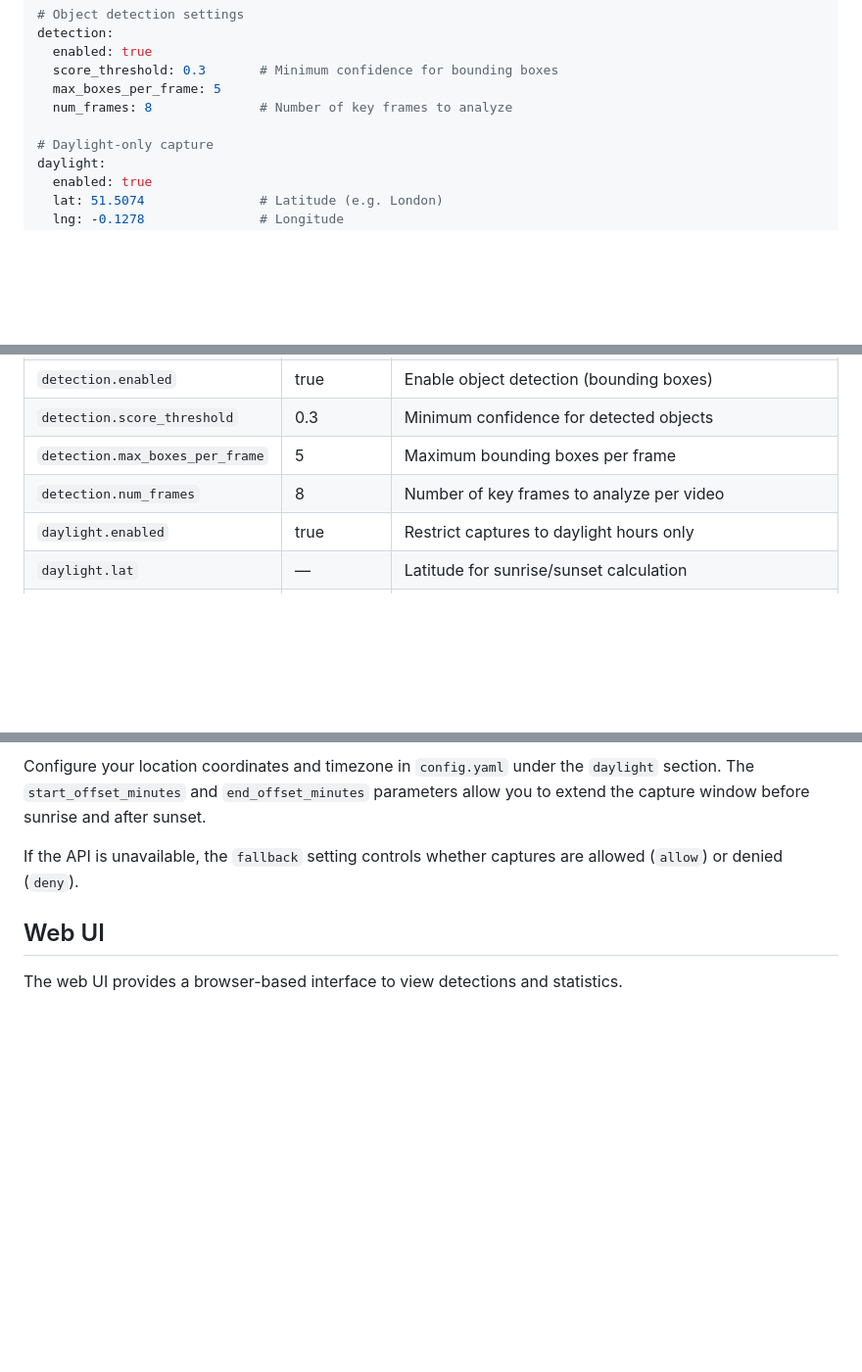
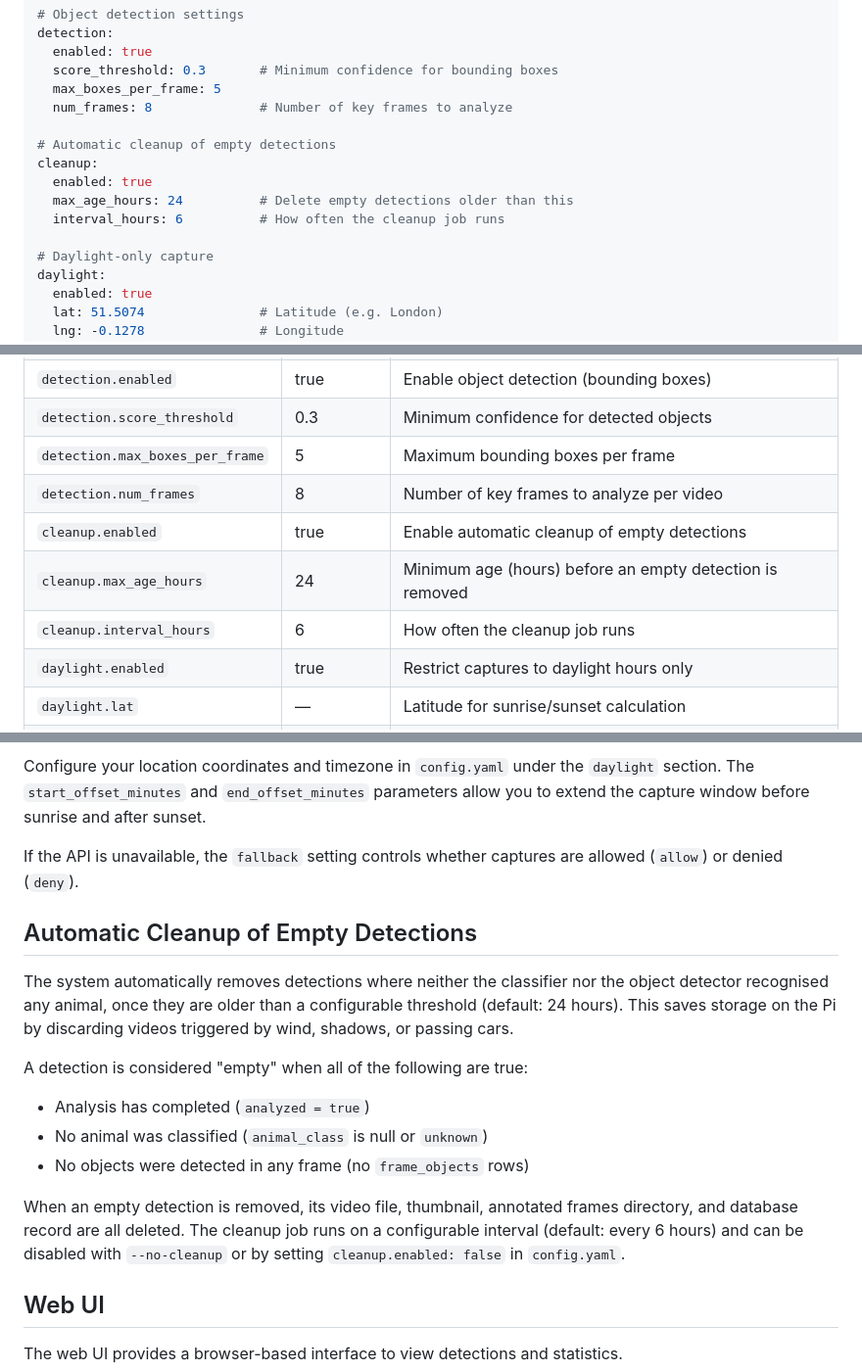
Before and after one commit to panos-geladaris/wildlife-monitor, a Markdown page: README.md, 3 parts joined by grey strips. Shown at 98% size. Drawn GitHub-style; blank space fills up the shorter version.

Commit message:
fixing issues and updating README.md

```diff
--- a/README.md
+++ b/README.md
@@ -259,6 +261,12 @@ detection:
   max_boxes_per_frame: 5
   num_frames: 8              # Number of key frames to analyze
 
+# Automatic cleanup of empty detections
+cleanup:
+  enabled: true
+  max_age_hours: 24          # Delete empty detections older than this
+  interval_hours: 6          # How often the cleanup job runs
+
 # Daylight-only capture
 daylight:
   enabled: true
@@ -294,6 +302,9 @@ output:
 | `detection.score_threshold` | 0.3 | Minimum confidence for detected objects |
 | `detection.max_boxes_per_frame` | 5 | Maximum bounding boxes per frame |
 | `detection.num_frames` | 8 | Number of key frames to analyze per video |
+| `cleanup.enabled` | true | Enable automatic cleanup of empty detections |
+| `cleanup.max_age_hours` | 24 | Minimum age (hours) before an empty detection is removed |
+| `cleanup.interval_hours` | 6 | How often the cleanup job runs |
 | `daylight.enabled` | true | Restrict captures to daylight hours only |
 | `daylight.lat` | — | Latitude for sunrise/sunset calculation |
 | `daylight.lng` | — | Longitude for sunrise/sunset calculation |
@@ -495,6 +506,17 @@ Configure your location coordinates and timezone in `config.yaml` under the `day
 
 If the API is unavailable, the `fallback` setting controls whether captures are allowed (`allow`) or denied (`deny`).
 
+## Automatic Cleanup of Empty Detections
+
+The system automatically removes detections where neither the classifier nor the object detector recognised any animal, once they are older than a configurable threshold (default: 24 hours). This saves storage on the Pi by discarding videos triggered by wind, shadows, or passing cars.
+
+A detection is considered "empty" when all of the following are true:
+- Analysis has completed (`analyzed = true`)
+- No animal was classified (`animal_class` is null or `unknown`)
+- No objects were detected in any frame (no `frame_objects` rows)
+
+When an empty detection is removed, its video file, thumbnail, annotated frames directory, and database record are all deleted. The cleanup job runs on a configurable interval (default: every 6 hours) and can be disabled with `--no-cleanup` or by setting `cleanup.enabled: false` in `config.yaml`.
+
 ## Web UI
 
 The web UI provides a browser-based interface to view detections and statistics.
```
Also changed, not shown: other parts of README.md (+5 -1 lines).
